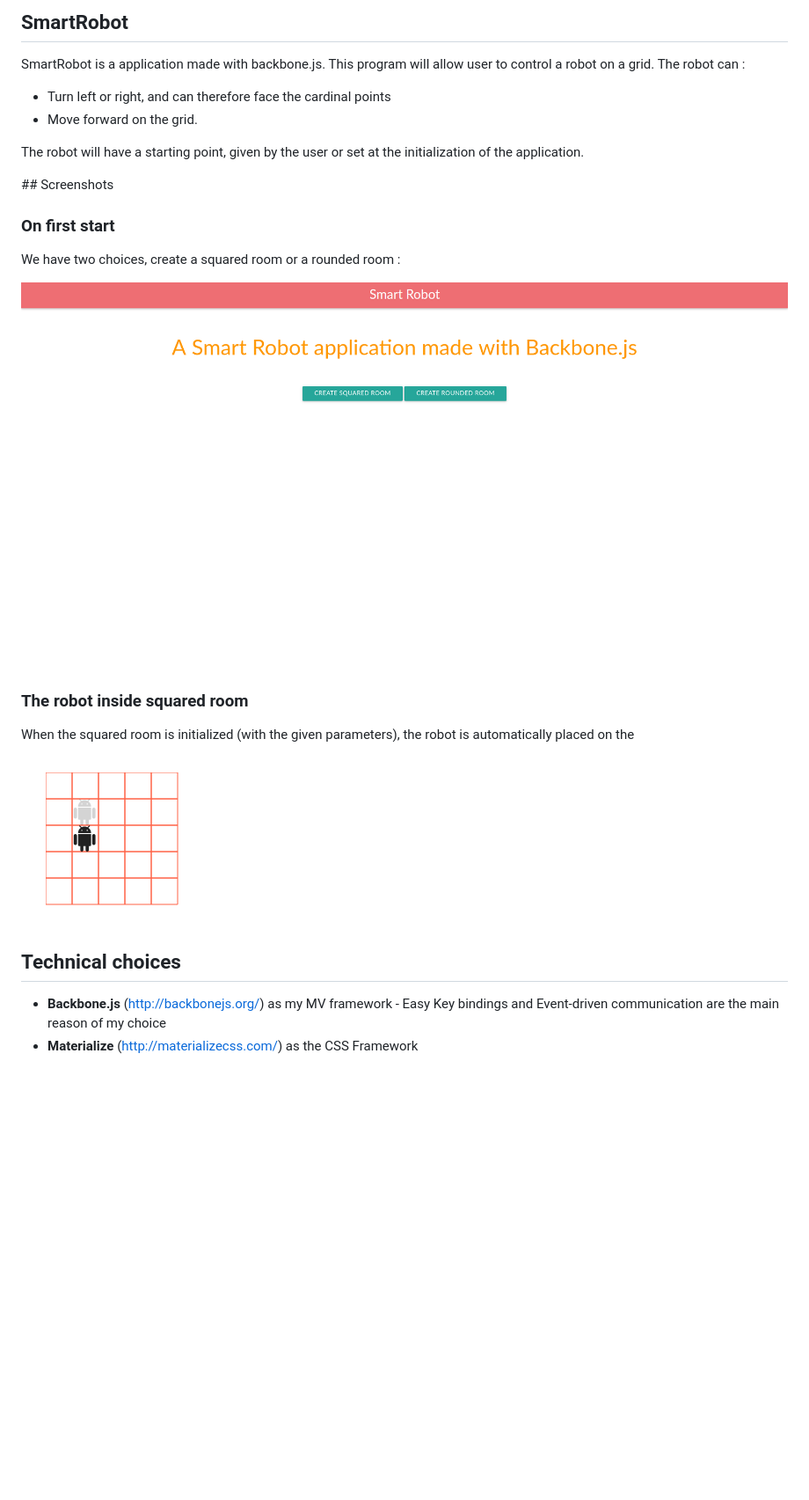
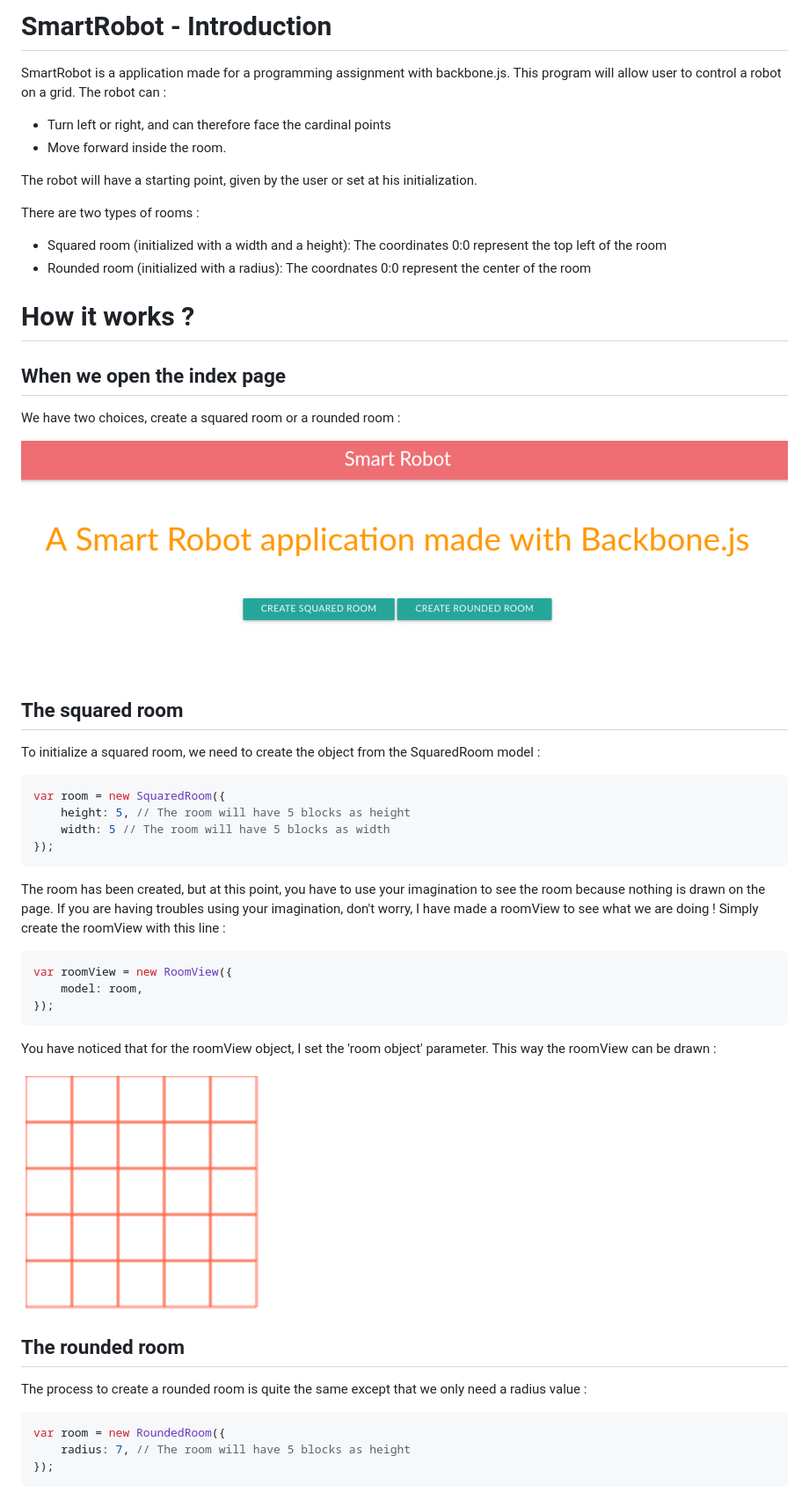
Before and after one commit to thomasmorice-zz/SmartRobot, a Markdown page: README.md, the part around the change printed below. Shown: that part at 88% size. GitHub-like rendering; pictures changed too: screenshots/open-page.png, screenshots/squared-room-empty.png (added); blank space fills up the shorter version.

Commit message:
Add more information on readme
- Readme file is now complete
- Adding more screenshots to the Readme

````diff
--- a/README.md
+++ b/README.md
@@ -1,26 +1,55 @@
-## SmartRobot
+# SmartRobot - Introduction
 
-SmartRobot is a application made with backbone.js.
-This program will allow user to control a robot on a grid.
-The robot can :
+SmartRobot is a application made for a programming assignment with backbone.js. This program will allow user to control a robot on a grid. The robot can :
+
 - Turn left or right, and can therefore face the cardinal points
-- Move forward on the grid.
+- Move forward inside the room.
 
-The robot will have a starting point, given by the user or set at the initialization of the application.
+The robot will have a starting point, given by the user or set at his initialization.
 
-## Screenshots
-### On first start
+There are two types of rooms :
+
+- Squared room (initialized with a width and a height): The coordinates 0:0 represent the top left of the room
+- Rounded room (initialized with a radius): The coordnates 0:0 represent the center of the room
+
+# How it works ?
+
+## When we open the index page
+
 We have two choices, create a squared room or a rounded room :
 
 ![First page](screenshots/open-page.png "First page")
 
-### The robot inside squared room
-When the squared room is initialized (with the given parameters), the robot is automatically placed on the
+## The squared room
 
-![squared room](screenshots/squared-room.png "First page")
+To initialize a squared room, we need to create the object from the SquaredRoom model :
 
+```javascript
+var room = new SquaredRoom({
+    height: 5, // The room will have 5 blocks as height
+    width: 5 // The room will have 5 blocks as width
+});
+```
 
+The room has been created, but at this point, you have to use your imagination to see the room because nothing is drawn on the page. If you are having troubles using your imagination, don't worry, I have made a roomView to see what we are doing ! Simply create the roomView with this line :
 
+```javascript
+var roomView = new RoomView({
+    model: room,
+});
+```
 
-## Technical choices
-- **Backbone.js** (http://backbonejs.org/) as my MV framework - Easy Key bindings and Event-driven communication are the main reason of my choice
+You have noticed that for the roomView object, I set the 'room object' parameter. This way the roomView can be drawn :
+
+![Squared room empty](screenshots/squared-room-empty.png "Squared room empty")
+
+## The rounded room
+
+The process to create a rounded room is quite the same except that we only need a radius value :
+
+```javascript
+var room = new RoundedRoom({
+    radius: 7, // The room will have 5 blocks as height
+});
+```
+
````
Also changed, not shown: other parts of README.md (+71 -0 lines), screenshots/rounded-room-empty.png (added).
